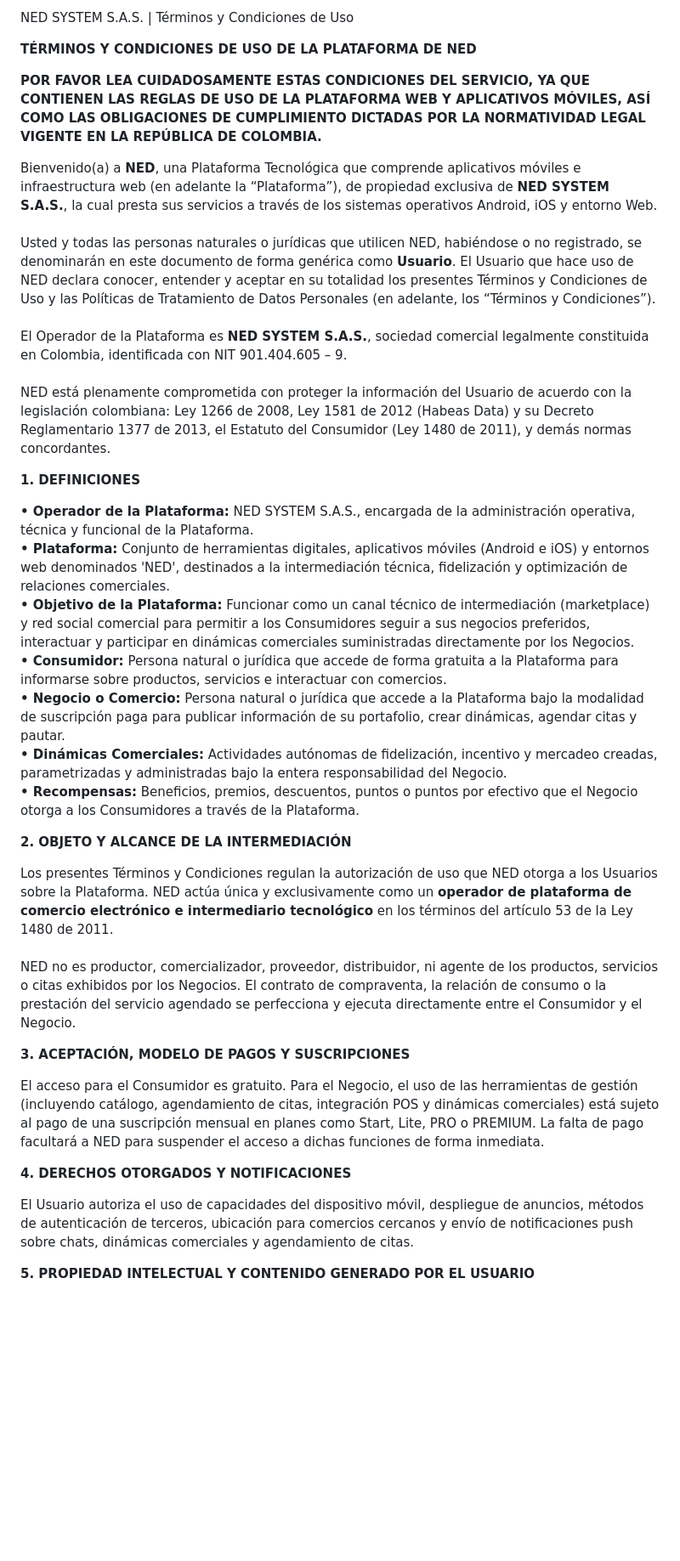
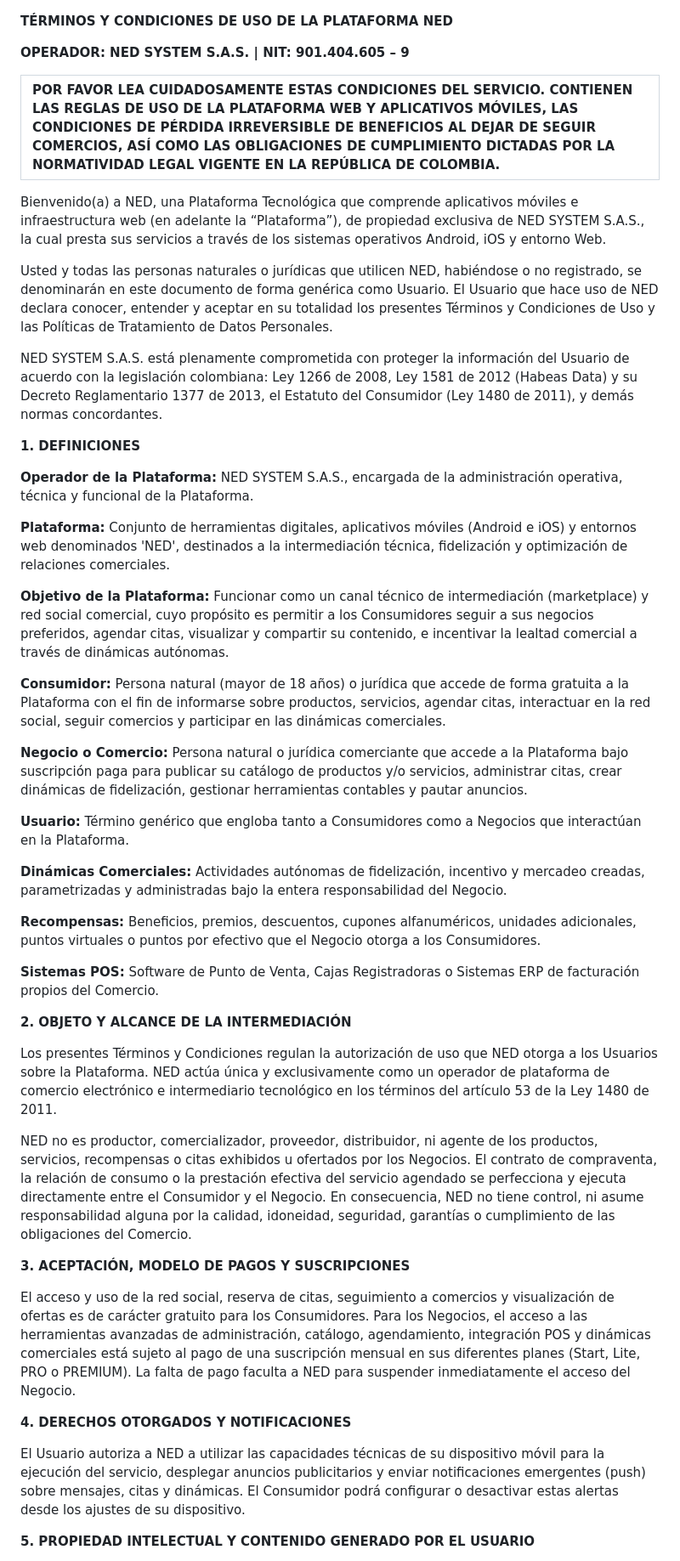
Before and after one commit to NED-System/Web, a Markdown page: pages/terminosycondiciones.md, the part around one of its changes. Shown at 85% size. GitHub-like rendering; blank space fills up the shorter version.

```diff
--- a/pages/terminosycondiciones.md
+++ b/pages/terminosycondiciones.md
@@ -1,40 +1,50 @@
-NED SYSTEM S.A.S. | Términos y Condiciones de Uso
 
-**TÉRMINOS Y CONDICIONES DE USO DE LA PLATAFORMA DE NED**
+**TÉRMINOS Y CONDICIONES DE USO DE LA PLATAFORMA NED**
 
-**POR FAVOR LEA CUIDADOSAMENTE ESTAS CONDICIONES DEL SERVICIO, YA QUE CONTIENEN LAS REGLAS DE USO DE LA PLATAFORMA WEB Y APLICATIVOS MÓVILES, ASÍ COMO LAS OBLIGACIONES DE CUMPLIMIENTO DICTADAS POR LA NORMATIVIDAD LEGAL VIGENTE EN LA REPÚBLICA DE COLOMBIA.**
+**OPERADOR: NED SYSTEM S.A.S. | NIT: 901.404.605 – 9**
 
-Bienvenido(a) a **NED**, una Plataforma Tecnológica que comprende aplicativos móviles e infraestructura web (en adelante la “Plataforma”), de propiedad exclusiva de **NED SYSTEM S.A.S.**, la cual presta sus servicios a través de los sistemas operativos Android, iOS y entorno Web.\
-\
-Usted y todas las personas naturales o jurídicas que utilicen NED, habiéndose o no registrado, se denominarán en este documento de forma genérica como **Usuario**. El Usuario que hace uso de NED declara conocer, entender y aceptar en su totalidad los presentes Términos y Condiciones de Uso y las Políticas de Tratamiento de Datos Personales (en adelante, los “Términos y Condiciones”).\
-\
-El Operador de la Plataforma es **NED SYSTEM S.A.S.**, sociedad comercial legalmente constituida en Colombia, identificada con NIT 901.404.605 – 9.\
-\
-NED está plenamente comprometida con proteger la información del Usuario de acuerdo con la legislación colombiana: Ley 1266 de 2008, Ley 1581 de 2012 (Habeas Data) y su Decreto Reglamentario 1377 de 2013, el Estatuto del Consumidor (Ley 1480 de 2011), y demás normas concordantes.
+|**POR FAVOR LEA CUIDADOSAMENTE ESTAS CONDICIONES DEL SERVICIO. CONTIENEN LAS REGLAS DE USO DE LA PLATAFORMA WEB Y APLICATIVOS MÓVILES, LAS CONDICIONES DE PÉRDIDA IRREVERSIBLE DE BENEFICIOS AL DEJAR DE SEGUIR COMERCIOS, ASÍ COMO LAS OBLIGACIONES DE CUMPLIMIENTO DICTADAS POR LA NORMATIVIDAD LEGAL VIGENTE EN LA REPÚBLICA DE COLOMBIA.**|
+| :- |
+
+Bienvenido(a) a NED, una Plataforma Tecnológica que comprende aplicativos móviles e infraestructura web (en adelante la “Plataforma”), de propiedad exclusiva de NED SYSTEM S.A.S., la cual presta sus servicios a través de los sistemas operativos Android, iOS y entorno Web.
+
+Usted y todas las personas naturales o jurídicas que utilicen NED, habiéndose o no registrado, se denominarán en este documento de forma genérica como Usuario. El Usuario que hace uso de NED declara conocer, entender y aceptar en su totalidad los presentes Términos y Condiciones de Uso y las Políticas de Tratamiento de Datos Personales.
+
+NED SYSTEM S.A.S. está plenamente comprometida con proteger la información del Usuario de acuerdo con la legislación colombiana: Ley 1266 de 2008, Ley 1581 de 2012 (Habeas Data) y su Decreto Reglamentario 1377 de 2013, el Estatuto del Consumidor (Ley 1480 de 2011), y demás normas concordantes.
 
 **1. DEFINICIONES**
 
-**• Operador de la Plataforma:** NED SYSTEM S.A.S., encargada de la administración operativa, técnica y funcional de la Plataforma.\
-**• Plataforma:** Conjunto de herramientas digitales, aplicativos móviles (Android e iOS) y entornos web denominados 'NED', destinados a la intermediación técnica, fidelización y optimización de relaciones comerciales.\
-**• Objetivo de la Plataforma:** Funcionar como un canal técnico de intermediación (marketplace) y red social comercial para permitir a los Consumidores seguir a sus negocios preferidos, interactuar y participar en dinámicas comerciales suministradas directamente por los Negocios.\
-**• Consumidor:** Persona natural o jurídica que accede de forma gratuita a la Plataforma para informarse sobre productos, servicios e interactuar con comercios.\
-**• Negocio o Comercio:** Persona natural o jurídica que accede a la Plataforma bajo la modalidad de suscripción paga para publicar información de su portafolio, crear dinámicas, agendar citas y pautar.\
-**• Dinámicas Comerciales:** Actividades autónomas de fidelización, incentivo y mercadeo creadas, parametrizadas y administradas bajo la entera responsabilidad del Negocio.\
-**• Recompensas:** Beneficios, premios, descuentos, puntos o puntos por efectivo que el Negocio otorga a los Consumidores a través de la Plataforma.
+**Operador de la Plataforma:** NED SYSTEM S.A.S., encargada de la administración operativa, técnica y funcional de la Plataforma.
+
+**Plataforma:** Conjunto de herramientas digitales, aplicativos móviles (Android e iOS) y entornos web denominados 'NED', destinados a la intermediación técnica, fidelización y optimización de relaciones comerciales.
+
+**Objetivo de la Plataforma:** Funcionar como un canal técnico de intermediación (marketplace) y red social comercial, cuyo propósito es permitir a los Consumidores seguir a sus negocios preferidos, agendar citas, visualizar y compartir su contenido, e incentivar la lealtad comercial a través de dinámicas autónomas.
+
+**Consumidor:** Persona natural (mayor de 18 años) o jurídica que accede de forma gratuita a la Plataforma con el fin de informarse sobre productos, servicios, agendar citas, interactuar en la red social, seguir comercios y participar en las dinámicas comerciales.
+
+**Negocio o Comercio:** Persona natural o jurídica comerciante que accede a la Plataforma bajo suscripción paga para publicar su catálogo de productos y/o servicios, administrar citas, crear dinámicas de fidelización, gestionar herramientas contables y pautar anuncios.
+
+**Usuario:** Término genérico que engloba tanto a Consumidores como a Negocios que interactúan en la Plataforma.
+
+**Dinámicas Comerciales:** Actividades autónomas de fidelización, incentivo y mercadeo creadas, parametrizadas y administradas bajo la entera responsabilidad del Negocio.
+
+**Recompensas:** Beneficios, premios, descuentos, cupones alfanuméricos, unidades adicionales, puntos virtuales o puntos por efectivo que el Negocio otorga a los Consumidores.
+
+**Sistemas POS:** Software de Punto de Venta, Cajas Registradoras o Sistemas ERP de facturación propios del Comercio.
 
 **2. OBJETO Y ALCANCE DE LA INTERMEDIACIÓN**
 
-Los presentes Términos y Condiciones regulan la autorización de uso que NED otorga a los Usuarios sobre la Plataforma. NED actúa única y exclusivamente como un **operador de plataforma de comercio electrónico e intermediario tecnológico** en los términos del artículo 53 de la Ley 1480 de 2011.\
-\
-NED no es productor, comercializador, proveedor, distribuidor, ni agente de los productos, servicios o citas exhibidos por los Negocios. El contrato de compraventa, la relación de consumo o la prestación del servicio agendado se perfecciona y ejecuta directamente entre el Consumidor y el Negocio.
+Los presentes Términos y Condiciones regulan la autorización de uso que NED otorga a los Usuarios sobre la Plataforma. NED actúa única y exclusivamente como un operador de plataforma de comercio electrónico e intermediario tecnológico en los términos del artículo 53 de la Ley 1480 de 2011.
+
+NED no es productor, comercializador, proveedor, distribuidor, ni agente de los productos, servicios, recompensas o citas exhibidos u ofertados por los Negocios. El contrato de compraventa, la relación de consumo o la prestación efectiva del servicio agendado se perfecciona y ejecuta directamente entre el Consumidor y el Negocio. En consecuencia, NED no tiene control, ni asume responsabilidad alguna por la calidad, idoneidad, seguridad, garantías o cumplimiento de las obligaciones del Comercio.
 
 **3. ACEPTACIÓN, MODELO DE PAGOS Y SUSCRIPCIONES**
 
-El acceso para el Consumidor es gratuito. Para el Negocio, el uso de las herramientas de gestión (incluyendo catálogo, agendamiento de citas, integración POS y dinámicas comerciales) está sujeto al pago de una suscripción mensual en planes como Start, Lite, PRO o PREMIUM. La falta de pago facultará a NED para suspender el acceso a dichas funciones de forma inmediata.
+El acceso y uso de la red social, reserva de citas, seguimiento a comercios y visualización de ofertas es de carácter gratuito para los Consumidores. Para los Negocios, el acceso a las herramientas avanzadas de administración, catálogo, agendamiento, integración POS y dinámicas comerciales está sujeto al pago de una suscripción mensual en sus diferentes planes (Start, Lite, PRO o PREMIUM). La falta de pago faculta a NED para suspender inmediatamente el acceso del Negocio.
 
 **4. DERECHOS OTORGADOS Y NOTIFICACIONES**
 
-El Usuario autoriza el uso de capacidades del dispositivo móvil, despliegue de anuncios, métodos de autenticación de terceros, ubicación para comercios cercanos y envío de notificaciones push sobre chats, dinámicas comerciales y agendamiento de citas.
+El Usuario autoriza a NED a utilizar las capacidades técnicas de su dispositivo móvil para la ejecución del servicio, desplegar anuncios publicitarios y enviar notificaciones emergentes (push) sobre mensajes, citas y dinámicas. El Consumidor podrá configurar o desactivar estas alertas desde los ajustes de su dispositivo.
 
 **5. PROPIEDAD INTELECTUAL Y CONTENIDO GENERADO POR EL USUARIO**
 
```
Also changed, not shown: other parts of pages/terminosycondiciones.md (+43 -34 lines).
